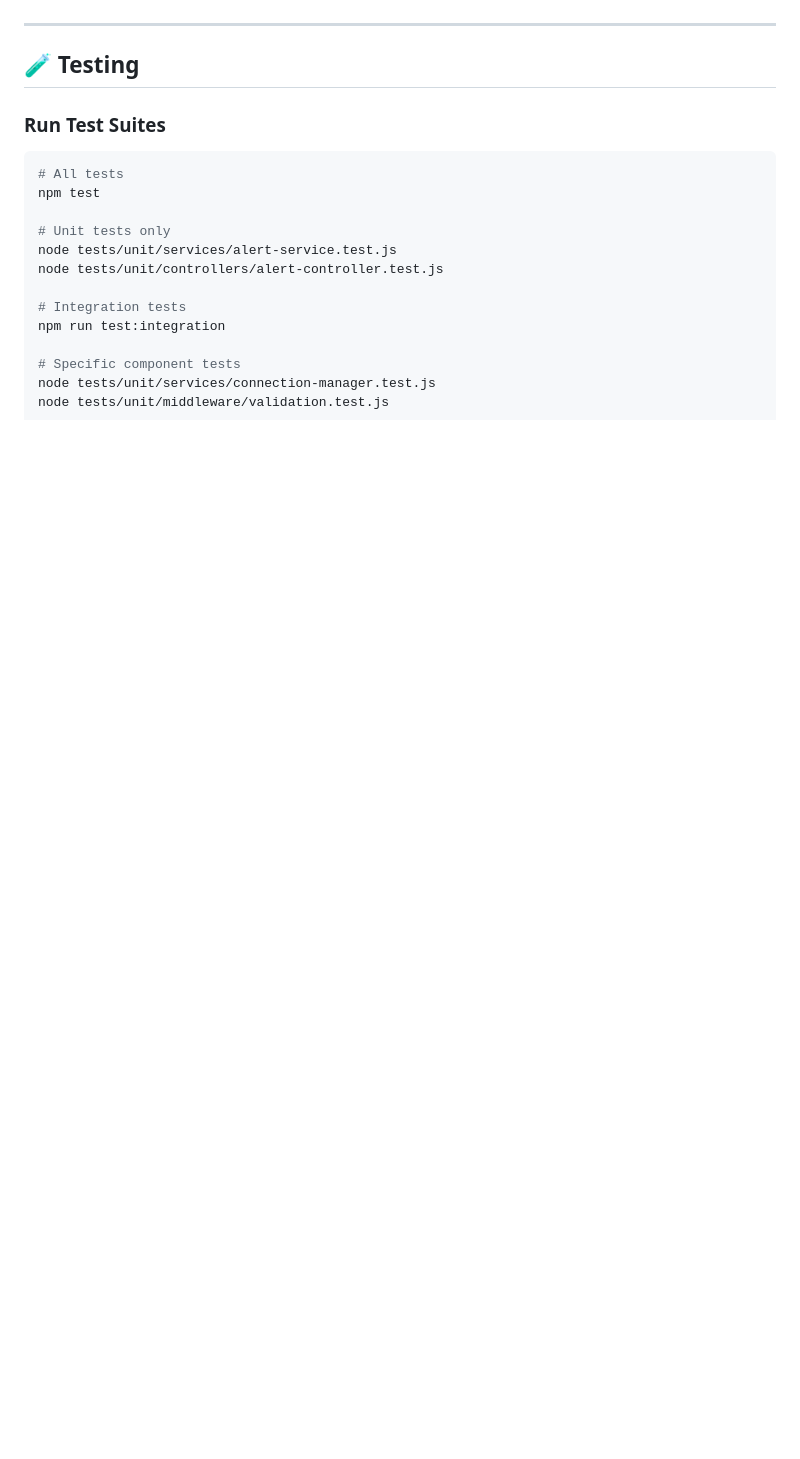
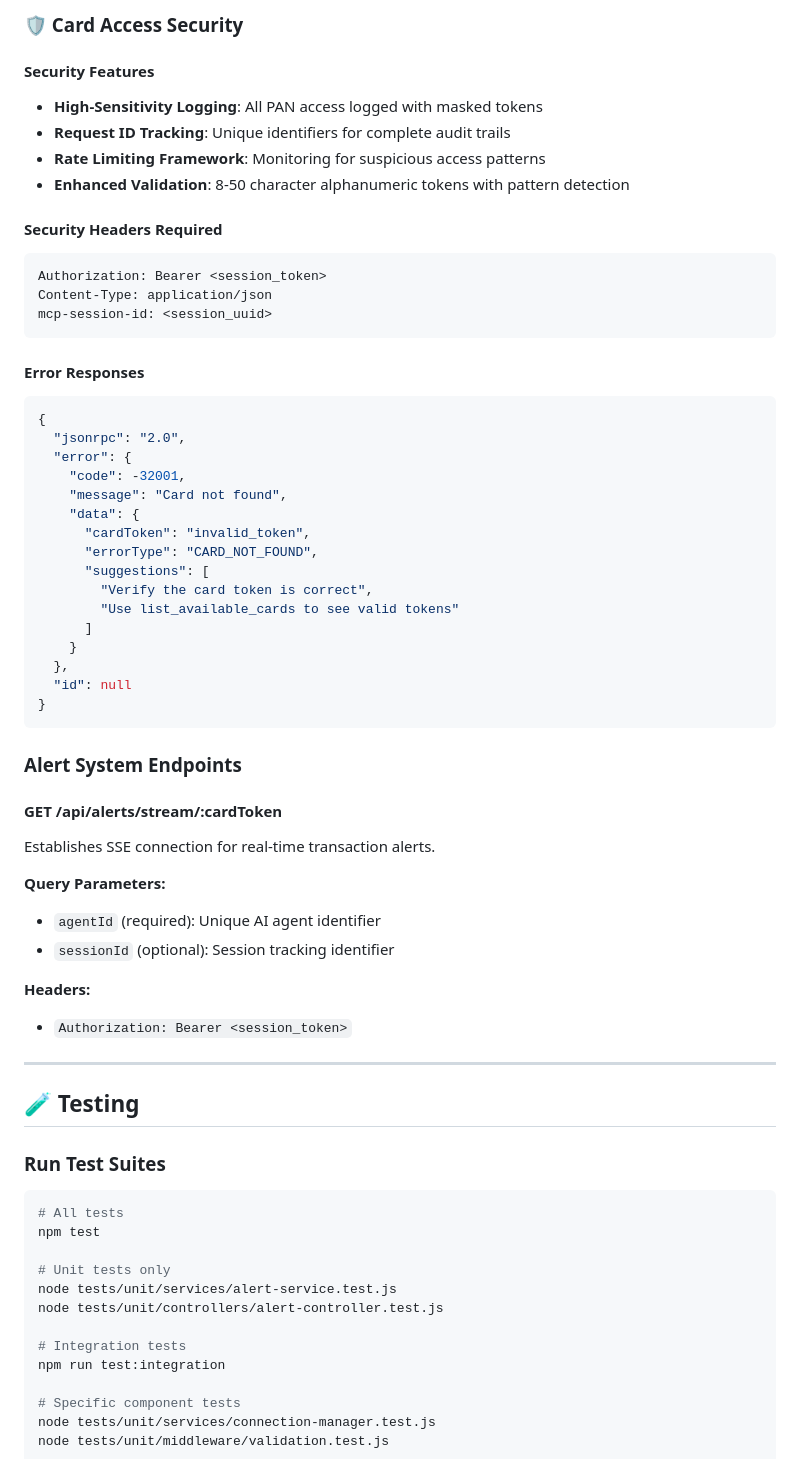
Before and after one commit to Thinh-nguyen-03/lithic-honeypot-monitor, a Markdown page: README.md, the part around the change printed below. Rendered like a GitHub page; blank space fills up the shorter version.

````diff
--- a/README.md
+++ b/README.md
@@ -321,3 +474,50 @@ System health check with service status.
+### **🛡️ Card Access Security**
+
+#### **Security Features**
+- **High-Sensitivity Logging**: All PAN access logged with masked tokens
+- **Request ID Tracking**: Unique identifiers for complete audit trails
+- **Rate Limiting Framework**: Monitoring for suspicious access patterns
+- **Enhanced Validation**: 8-50 character alphanumeric tokens with pattern detection
+
+#### **Security Headers Required**
+```
+Authorization: Bearer <session_token>
+Content-Type: application/json
+mcp-session-id: <session_uuid>
+```
+
+#### **Error Responses**
+```json
+{
+  "jsonrpc": "2.0",
+  "error": {
+    "code": -32001,
+    "message": "Card not found",
+    "data": {
+      "cardToken": "invalid_token",
+      "errorType": "CARD_NOT_FOUND",
+      "suggestions": [
+        "Verify the card token is correct",
+        "Use list_available_cards to see valid tokens"
+      ]
+    }
+  },
+  "id": null
+}
+```
+
+### **Alert System Endpoints**
+
+#### **GET /api/alerts/stream/:cardToken**
+Establishes SSE connection for real-time transaction alerts.
+
+**Query Parameters:**
+- `agentId` (required): Unique AI agent identifier
+- `sessionId` (optional): Session tracking identifier
+
+**Headers:**
+- `Authorization: Bearer <session_token>`
+
 ---
 
 ## 🧪 **Testing**
````
Also changed, not shown: other parts of README.md (+153 -0 lines).
